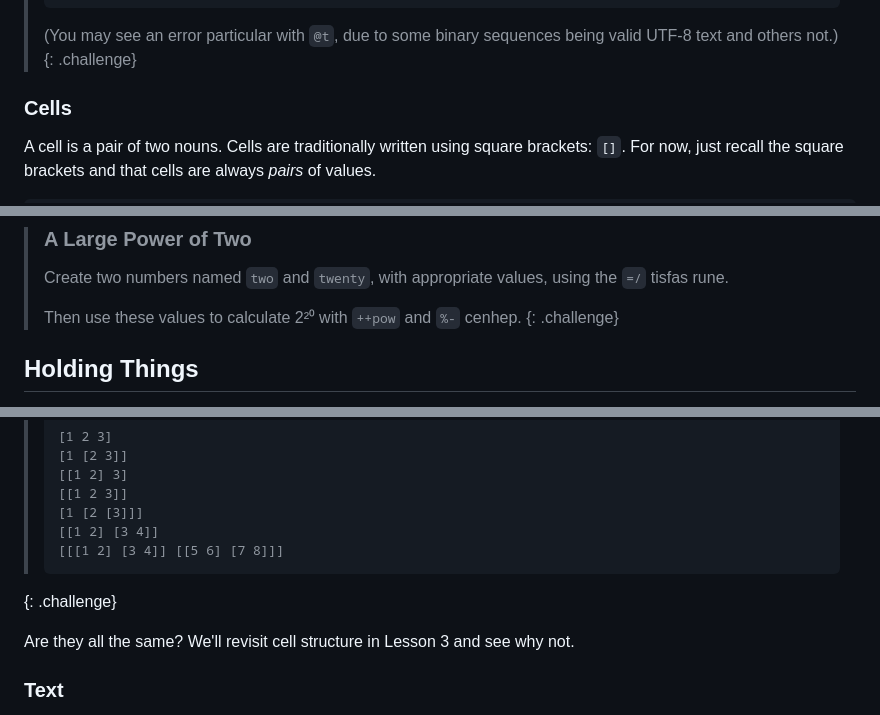
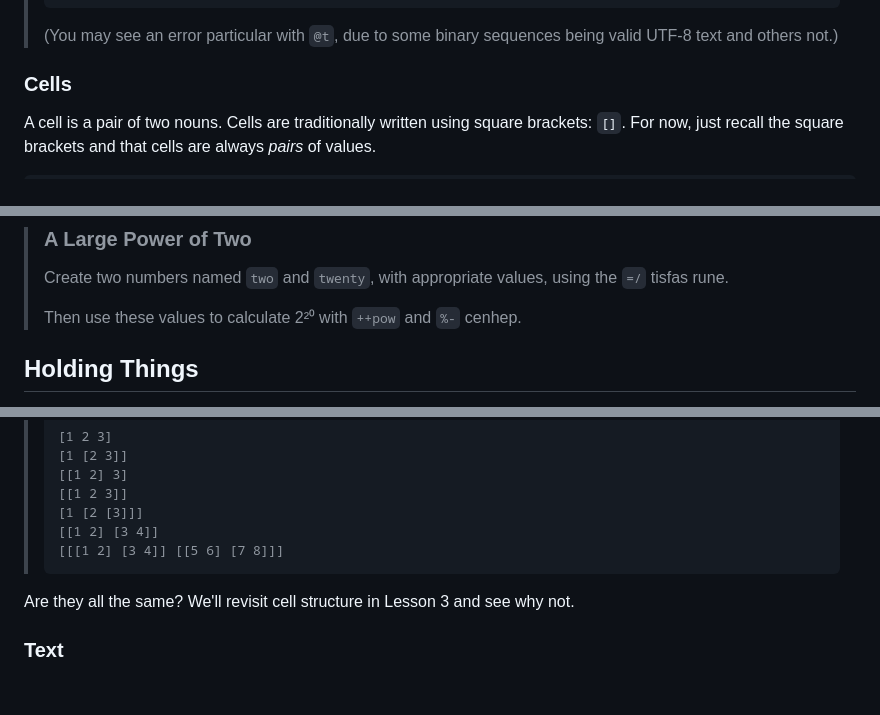
Before and after one commit to sigilante/curriculum, a Markdown page: hsl-2023.3/hsl0.md, 3 parts joined by grey strips. GitHub-like rendering; blank space fills up the shorter version.

````diff
--- a/hsl-2023.3/hsl0.md
+++ b/hsl-2023.3/hsl0.md
@@ -235,7 +244,7 @@ This second way of using `^-` is actually what the tic mark version for converti
 > ```
 >
 > (You may see an error particular with `@t`, due to some binary sequences being valid UTF-8 text and others not.)
-{: .challenge}
+
 
 ### Cells
 
@@ -429,7 +438,7 @@ rather than only effective for the daughter expressions of a `=/` tisfas rune.
 > Create two numbers named `two` and `twenty`, with appropriate values, using the `=/` tisfas rune.
 >
 > Then use these values to calculate 2²⁰ with `++pow` and `%-` cenhep.
-{: .challenge}
+
 
 
 ##  Holding Things
@@ -462,7 +471,6 @@ There's some subtlety to this, but mostly these read to the right, i.e. `[1 2 3]
 > [[1 2] [3 4]]
 > [[[1 2] [3 4]] [[5 6] [7 8]]]
 > ```
-{: .challenge}
 
 Are they all the same?  We'll revisit cell structure in Lesson 3 and see why not.
 
````
Also changed, not shown: other parts of hsl-2023.3/hsl0.md (+15 -7 lines).
